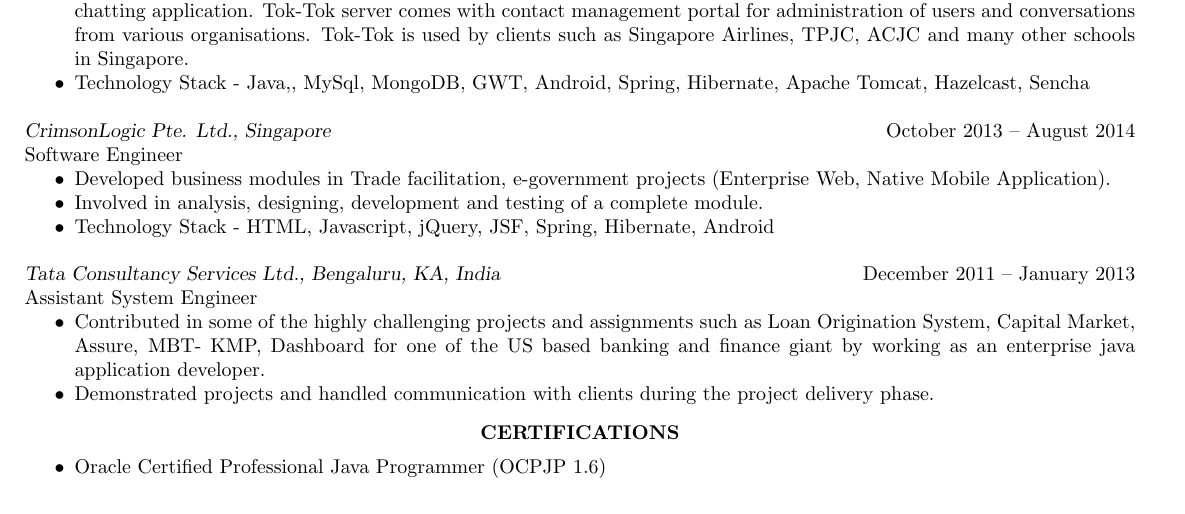
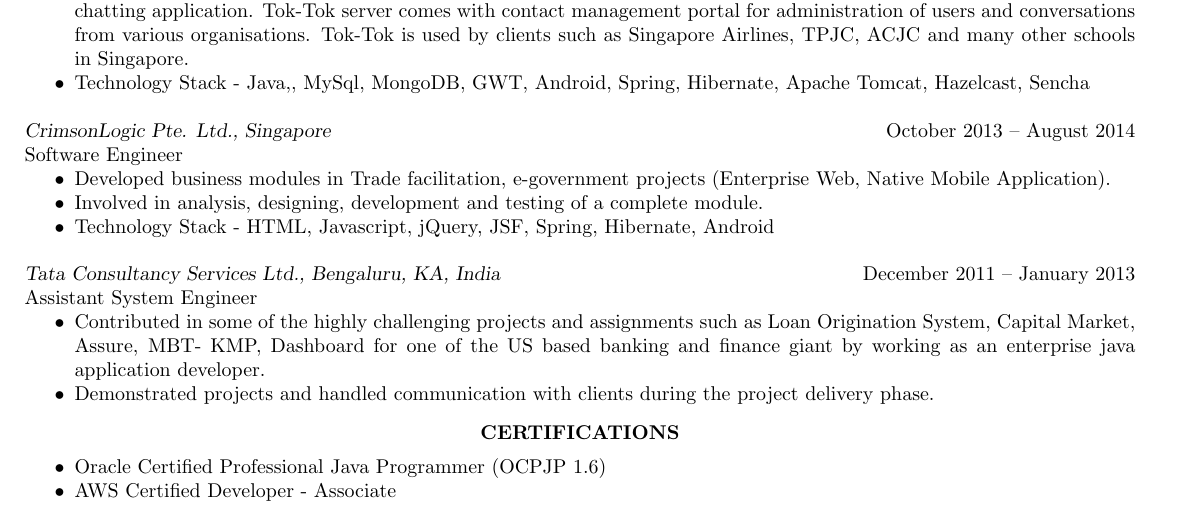
Before and after one commit to narendracode/Latex-Resume, a LaTeX CV (cv_1.tex): part of page 1 of 2, cut so that both start at the same text. Compiled offline with pdfLaTeX.

Commit message:
added AWS Certification

```diff
--- a/cv_1.tex
+++ b/cv_1.tex
@@ -139,6 +139,7 @@
 \vspace{15pt} % Gap between title and text
 \begin{itemize} \itemsep -2pt % Reduce space between items
 \item{Oracle Certified Professional Java Programmer (OCPJP 1.6)}
+\item{AWS Certified Developer - Associate}
 \end{itemize}
 
 %\vspace{8pt} % Gap between title and text
```
Also changed, not shown: narendra.pdf, narendra_resume.pdf (deleted), narendra_resume1.pdf (deleted), narendra_resume_old1.pdf (deleted), 2 other files.
